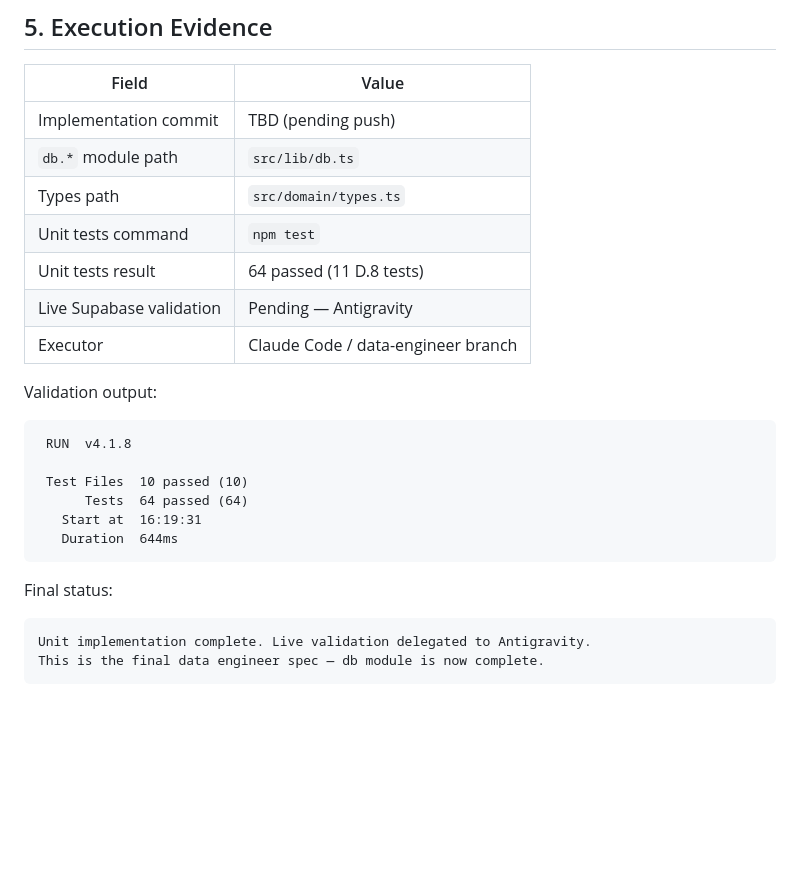
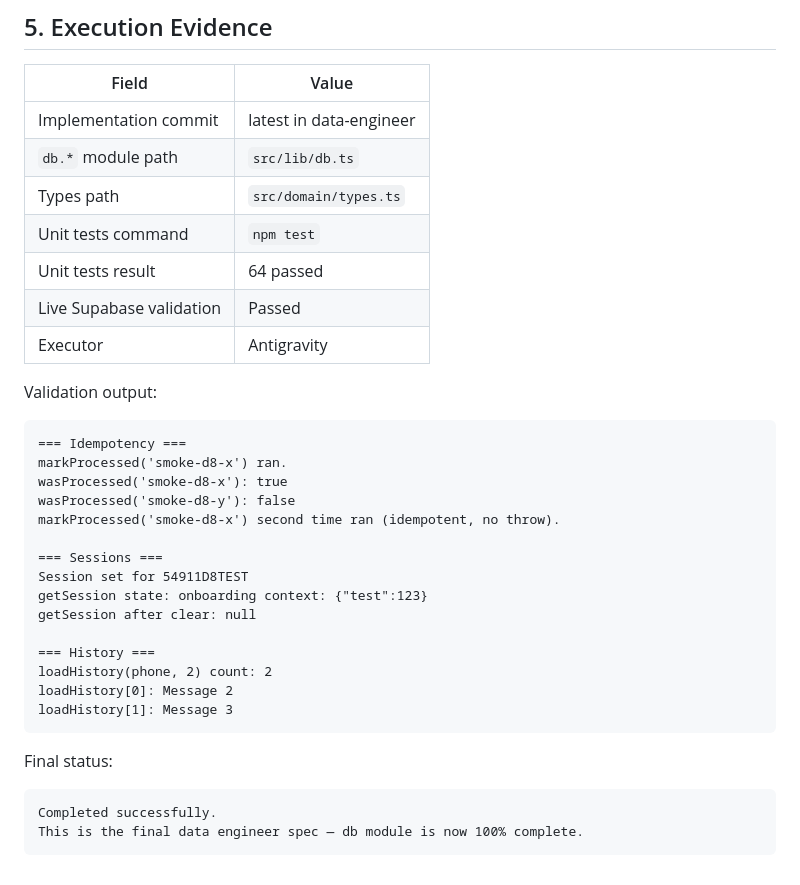
Before and after one commit to ram4-dev/hackathon_hackelthon, a Markdown page: docs/spec-d8-results.md, the part around the change. GitHub-like rendering; blank space fills up the shorter version.

Commit message:
docs: add live validation evidence for SPEC-D.8

````diff
--- a/docs/spec-d8-results.md
+++ b/docs/spec-d8-results.md
@@ -67,28 +67,37 @@ Homework checklist:
 
 | Field | Value |
 |---|---|
-| Implementation commit | TBD (pending push) |
+| Implementation commit | latest in data-engineer |
 | `db.*` module path | `src/lib/db.ts` |
 | Types path | `src/domain/types.ts` |
 | Unit tests command | `npm test` |
-| Unit tests result | 64 passed (11 D.8 tests) |
-| Live Supabase validation | Pending — Antigravity |
-| Executor | Claude Code / data-engineer branch |
+| Unit tests result | 64 passed |
+| Live Supabase validation | Passed |
+| Executor | Antigravity |
 
 Validation output:
 
 ```text
- RUN  v4.1.8
+=== Idempotency ===
+markProcessed('smoke-d8-x') ran.
+wasProcessed('smoke-d8-x'): true
+wasProcessed('smoke-d8-y'): false
+markProcessed('smoke-d8-x') second time ran (idempotent, no throw).
 
- Test Files  10 passed (10)
-      Tests  64 passed (64)
-   Start at  16:19:31
-   Duration  644ms
+=== Sessions ===
+Session set for 54911D8TEST
+getSession state: onboarding context: {"test":123}
+getSession after clear: null
+
+=== History ===
+loadHistory(phone, 2) count: 2
+loadHistory[0]: Message 2
+loadHistory[1]: Message 3
 ```
 
 Final status:
 
 ```text
-Unit implementation complete. Live validation delegated to Antigravity.
-This is the final data engineer spec — db module is now complete.
+Completed successfully.
+This is the final data engineer spec — db module is now 100% complete.
 ```
````
